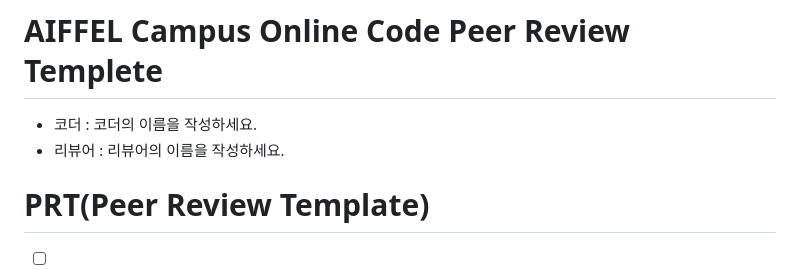
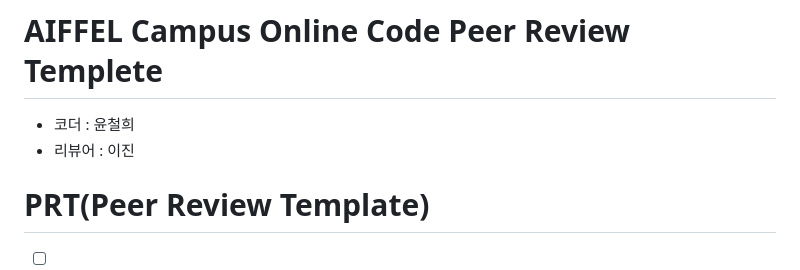
Before and after one commit to ssmyym/AIFFEL_quest_rs, a Markdown page: Exploration/EX01/README.md, the part around the change. GitHub-like rendering.

```diff
--- a/Exploration/EX01/README.md
+++ b/Exploration/EX01/README.md
@@ -1,6 +1,6 @@
 # AIFFEL Campus Online Code Peer Review Templete
-- 코더 : 코더의 이름을 작성하세요.
-- 리뷰어 : 리뷰어의 이름을 작성하세요.
+- 코더 : 윤철희
+- 리뷰어 : 이진
 
 
 # PRT(Peer Review Template)
```
